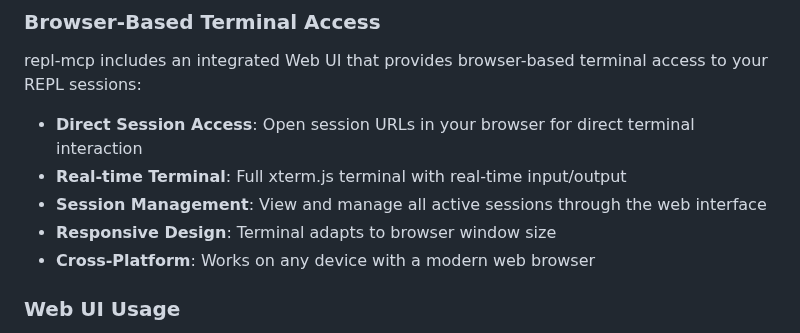
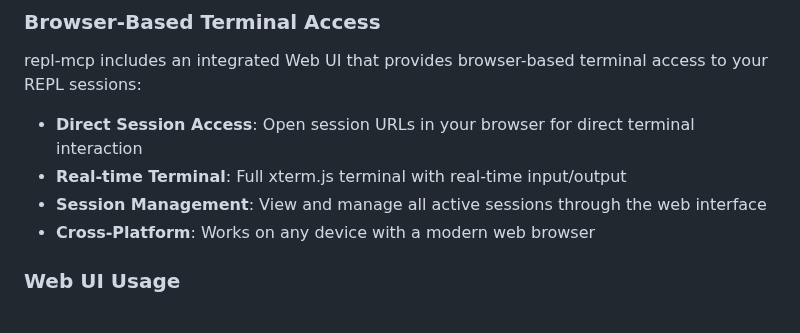
Before and after one commit to takafu/repl-mcp, a Markdown page: README.md, the part around the change. Rendered like a GitHub page.

Commit message:
docs: remove inaccurate responsive design claim

```diff
--- a/README.md
+++ b/README.md
@@ -30,7 +30,6 @@ repl-mcp includes an integrated Web UI that provides browser-based terminal acce
 - **Direct Session Access**: Open session URLs in your browser for direct terminal interaction
 - **Real-time Terminal**: Full xterm.js terminal with real-time input/output
 - **Session Management**: View and manage all active sessions through the web interface
-- **Responsive Design**: Terminal adapts to browser window size
 - **Cross-Platform**: Works on any device with a modern web browser
 
 ### Web UI Usage
```
